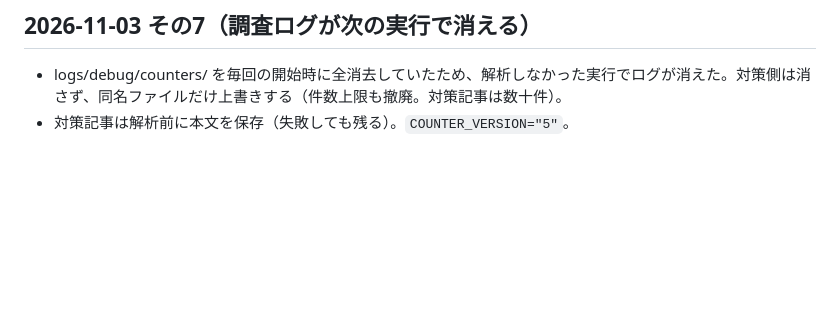
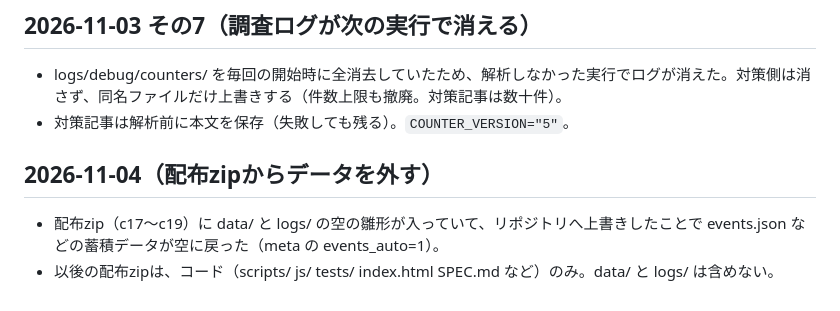
Before and after one commit to hironama0623/pokemongo, a Markdown page: SPEC.md, the part around the change. Rendered like a GitHub page; blank space fills up the shorter version.

```diff
--- a/SPEC.md
+++ b/SPEC.md
@@ -219,3 +219,7 @@ logs/       run-YYYYMMDD-HHMM.json / latest.json / latest.md / unresolved_names.
 ## 2026-11-03 その7（調査ログが次の実行で消える）
 - logs/debug/counters/ を毎回の開始時に全消去していたため、解析しなかった実行でログが消えた。対策側は消さず、同名ファイルだけ上書きする（件数上限も撤廃。対策記事は数十件）。
 - 対策記事は解析前に本文を保存（失敗しても残る）。`COUNTER_VERSION="5"`。
+
+## 2026-11-04（配布zipからデータを外す）
+- 配布zip（c17〜c19）に data/ と logs/ の空の雛形が入っていて、リポジトリへ上書きしたことで events.json などの蓄積データが空に戻った（meta の events_auto=1）。
+- 以後の配布zipは、コード（scripts/ js/ tests/ index.html SPEC.md など）のみ。data/ と logs/ は含めない。
```
